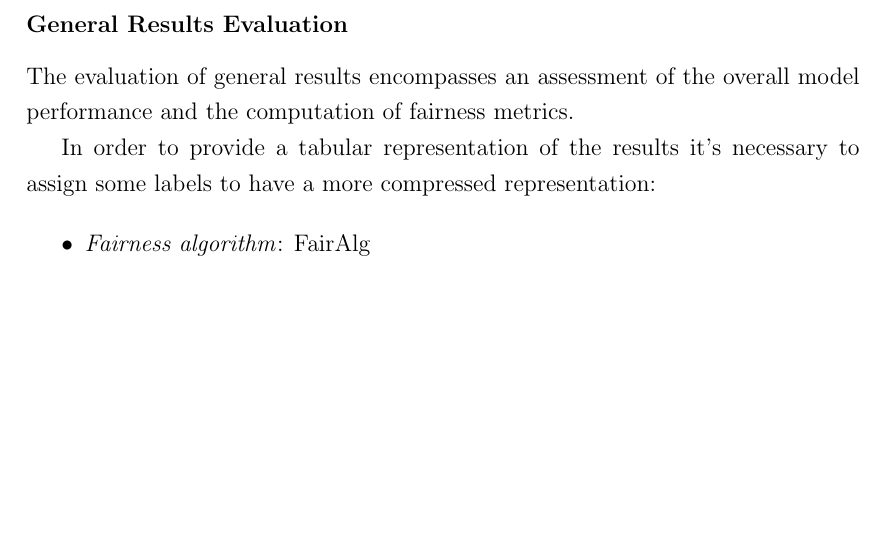
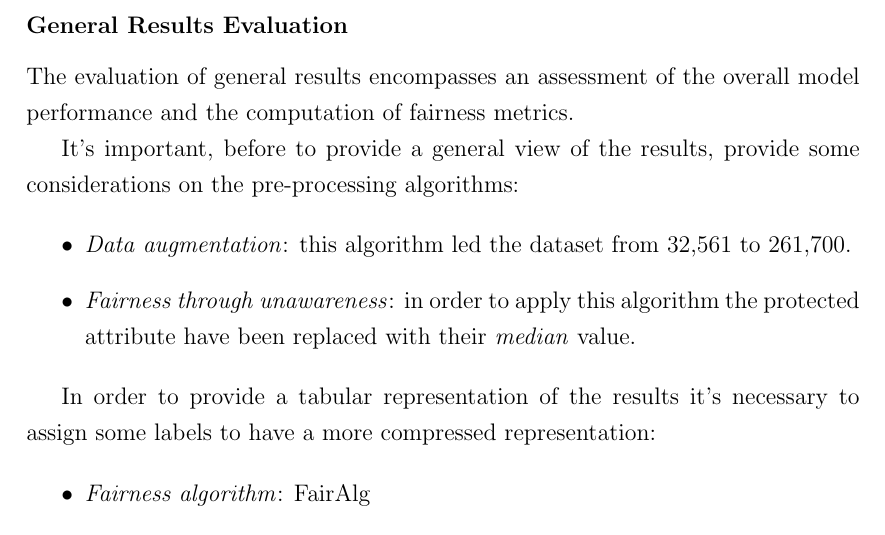
Before and after one commit to antonioIannotta/Thesis, a LaTeX thesis (thesis-main.tex, which reads sections/validation.tex): part of page 88 of 94, cut so that both start at the same text, the shorter picture padded with empty space. Compiled offline with pdfLaTeX.

Commit message:
doc: pre proc algorithm information added

```diff
--- a/sections/validation.tex
+++ b/sections/validation.tex
@@ -160,6 +160,13 @@ The model training process involves the utilization of two distinct classifiers:
 
 The evaluation of general results encompasses an assessment of the overall model performance and the computation of fairness metrics.
 
+It's important, before to provide a general view of the results, provide some considerations on the pre-processing algorithms:
+
+\begin{itemize}
+    \item \emph{Data augmentation}: this algorithm led the dataset from 32,561 to 261,700.
+    \item \emph{Fairness through unawareness}: in order to apply this algorithm the protected attribute have been replaced with their \emph{median} value.
+\end{itemize}
+
 In order to provide a tabular representation of the results it's necessary to assign some labels to have a more compressed representation:
 
 \begin{itemize}
```
